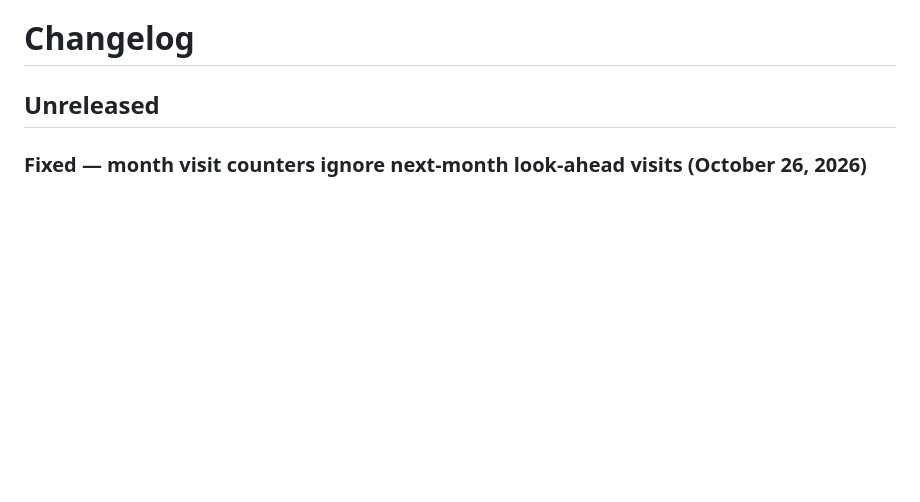
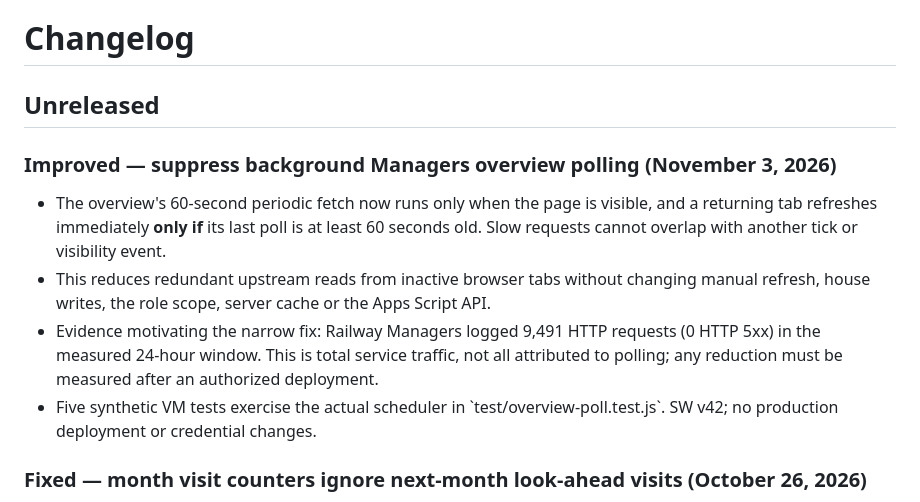
Before and after one commit to sandrabrayer/ezone-managers, a Markdown page: CHANGELOG.md, the part around the change. GitHub-like rendering; blank space fills up the shorter version.

Commit message:
docs(managers): record scoped traffic optimization and validation

```diff
--- a/CHANGELOG.md
+++ b/CHANGELOG.md
@@ -2,6 +2,14 @@
 # Changelog
 
 ## Unreleased
+
+### Improved — suppress background Managers overview polling (November 3, 2026)
+
+- The overview's 60-second periodic fetch now runs only when the page is visible, and a returning tab refreshes immediately **only if** its last poll is at least 60 seconds old. Slow requests cannot overlap with another tick or visibility event.
+- This reduces redundant upstream reads from inactive browser tabs without changing manual refresh, house writes, the role scope, server cache or the Apps Script API.
+- Evidence motivating the narrow fix: Railway Managers logged 9,491 HTTP requests (0 HTTP 5xx) in the measured 24-hour window. This is total service traffic, not all attributed to polling; any reduction must be measured after an authorized deployment.
+- Five synthetic VM tests exercise the actual scheduler in \`test/overview-poll.test.js\`. SW v42; no production deployment or credential changes.
+
 
 ### Fixed — month visit counters ignore next-month look-ahead visits (October 26, 2026)
 
```
